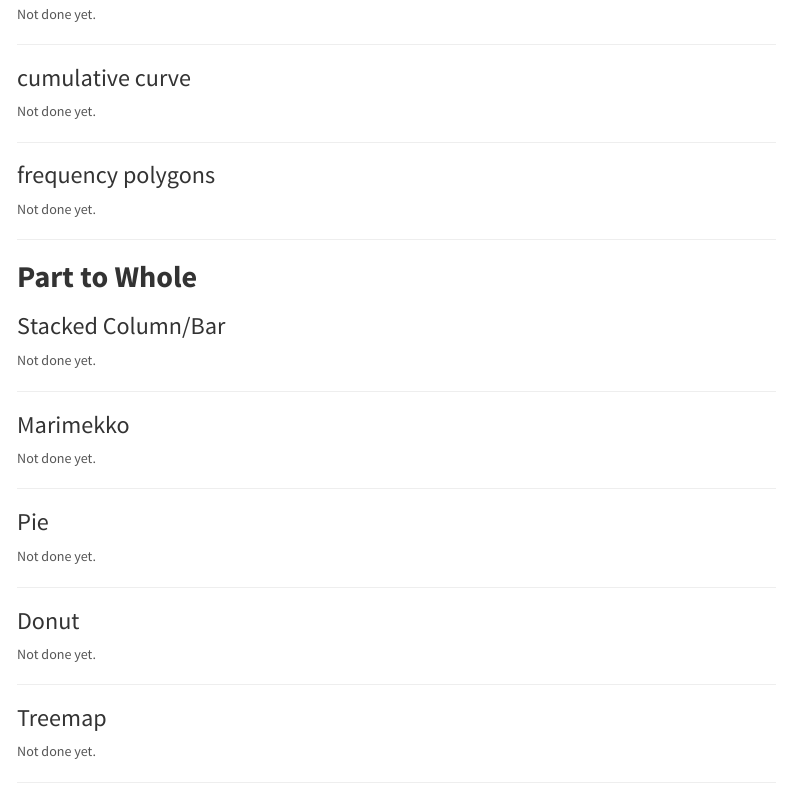
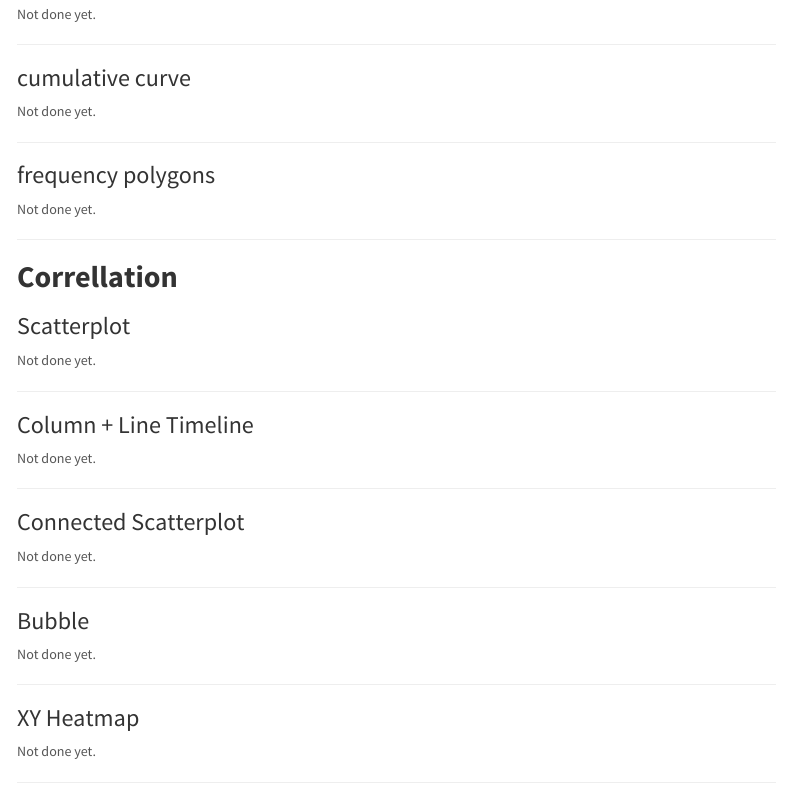
Before and after one commit to panggahdputra/datvizR, an R Markdown document (index.Rmd): the page in a window 1100 px wide, from 610 px down. The pictures show the output file index.html that the author committed with the source, opened offline; menus at the side of the page are left out.

Commit message:
Update Correlation class

```diff
--- a/index.Rmd
+++ b/index.Rmd
@@ -766,6 +766,38 @@ Not done yet.
 
 ***
 
+## **Correllation**
+
+### Scatterplot
+
+Not done yet.
+
+***
+
+### Column + Line Timeline
+
+Not done yet.
+
+***
+
+### Connected Scatterplot
+
+Not done yet.
+
+***
+
+### Bubble
+
+Not done yet.
+
+***
+
+### XY Heatmap
+
+Not done yet.
+
+***
+
 ## **Part to Whole**
 
 ### Stacked Column/Bar
```
Also changed, not shown: index.html.
